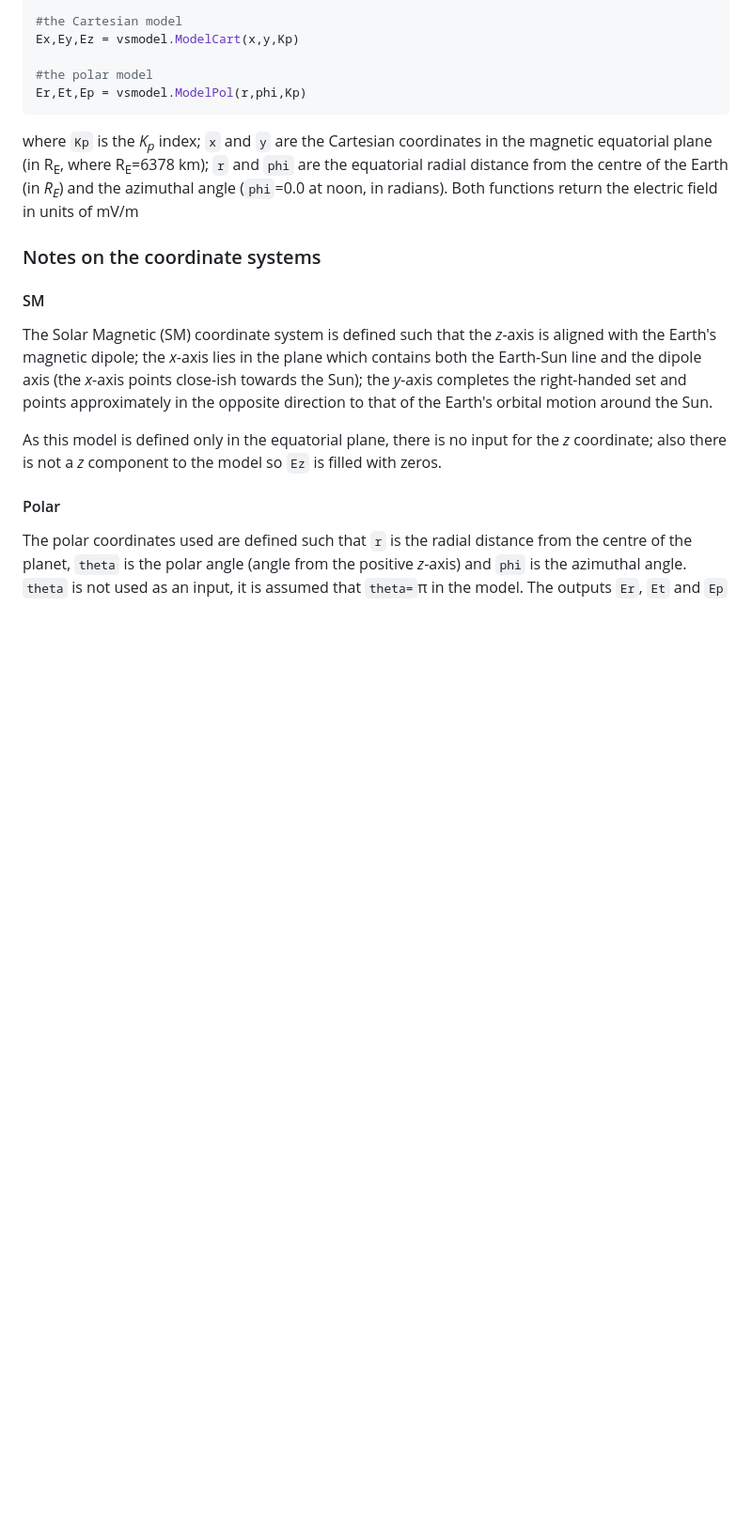
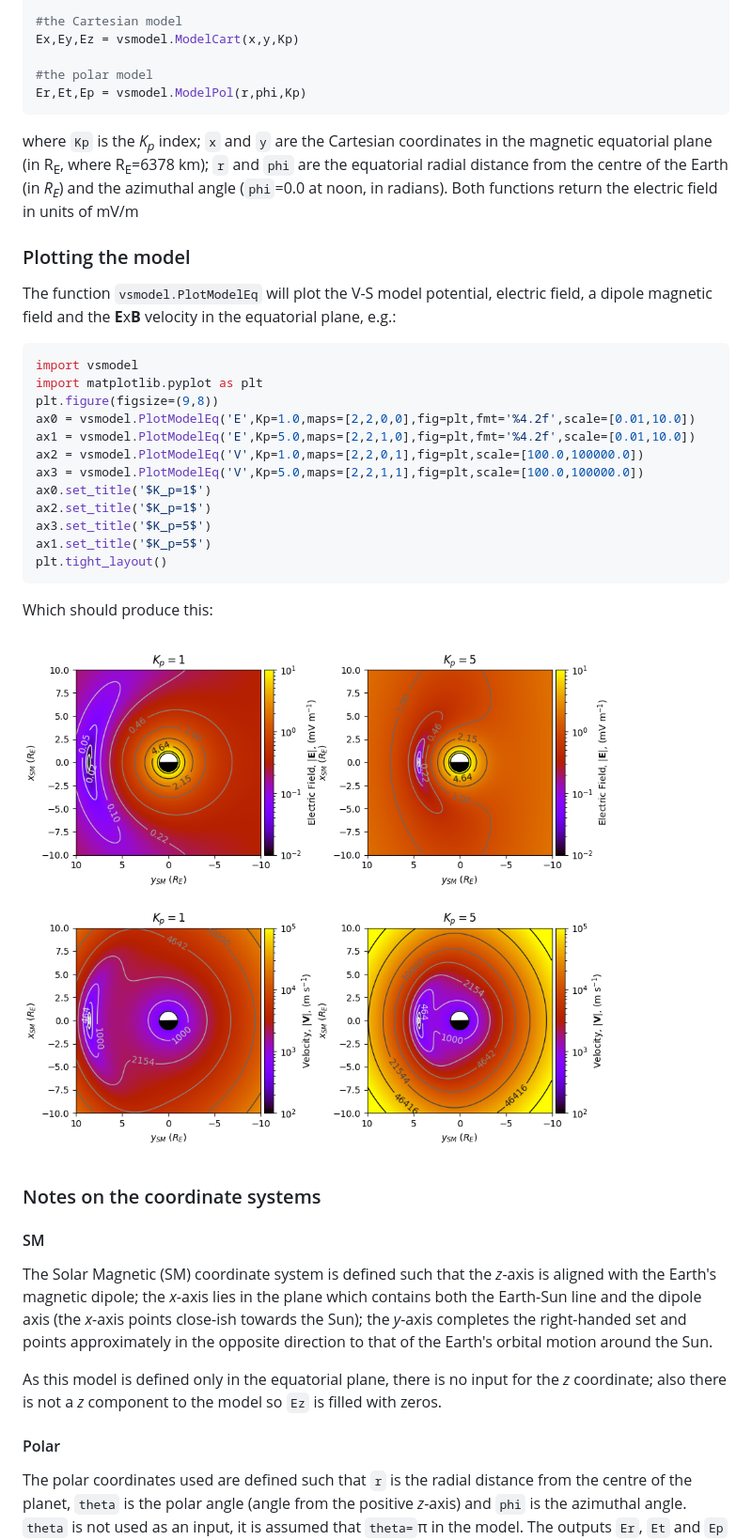
Before and after one commit to mattkjames7/vsmodel, a Markdown page: README.md, the part around the change. Shown: that part at 94% size. Drawn GitHub-style; pictures changed too: vsexample.png (added); blank space fills up the shorter version.

Commit message:
updated the readme and added some contour lines to the plotting routine

````diff
--- a/README.md
+++ b/README.md
@@ -55,6 +55,31 @@ Er,Et,Ep = vsmodel.ModelPol(r,phi,Kp)
 
 where `Kp` is the *K<sub>p</sub>* index; `x` and `y`  are the Cartesian coordinates in the magnetic equatorial plane (in R<sub>E</sub>, where R<sub>E</sub>=6378 km); `r` and `phi` are the equatorial radial distance from the centre of the Earth (in *R<sub>E</sub>*) and the azimuthal angle (`phi`=0.0 at noon, in radians). Both functions return the electric field in units of mV/m
 
+### Plotting the model
+
+The function `vsmodel.PlotModelEq` will plot the V-S model potential, electric field, a dipole magnetic field and the **E**x**B** velocity in the equatorial plane, e.g.:
+
+```python
+import vsmodel
+import matplotlib.pyplot as plt
+plt.figure(figsize=(9,8))
+ax0 = vsmodel.PlotModelEq('E',Kp=1.0,maps=[2,2,0,0],fig=plt,fmt='%4.2f',scale=[0.01,10.0])
+ax1 = vsmodel.PlotModelEq('E',Kp=5.0,maps=[2,2,1,0],fig=plt,fmt='%4.2f',scale=[0.01,10.0])
+ax2 = vsmodel.PlotModelEq('V',Kp=1.0,maps=[2,2,0,1],fig=plt,scale=[100.0,100000.0])
+ax3 = vsmodel.PlotModelEq('V',Kp=5.0,maps=[2,2,1,1],fig=plt,scale=[100.0,100000.0])
+ax0.set_title('$K_p=1$')
+ax2.set_title('$K_p=1$')
+ax3.set_title('$K_p=5$')
+ax1.set_title('$K_p=5$')
+plt.tight_layout()
+```
+
+Which should produce this:
+
+![vsexample.png](vsexample.png)
+
+
+
 ### Notes on the coordinate systems
 
 #### SM
````
Also changed, not shown: 1 other file.
